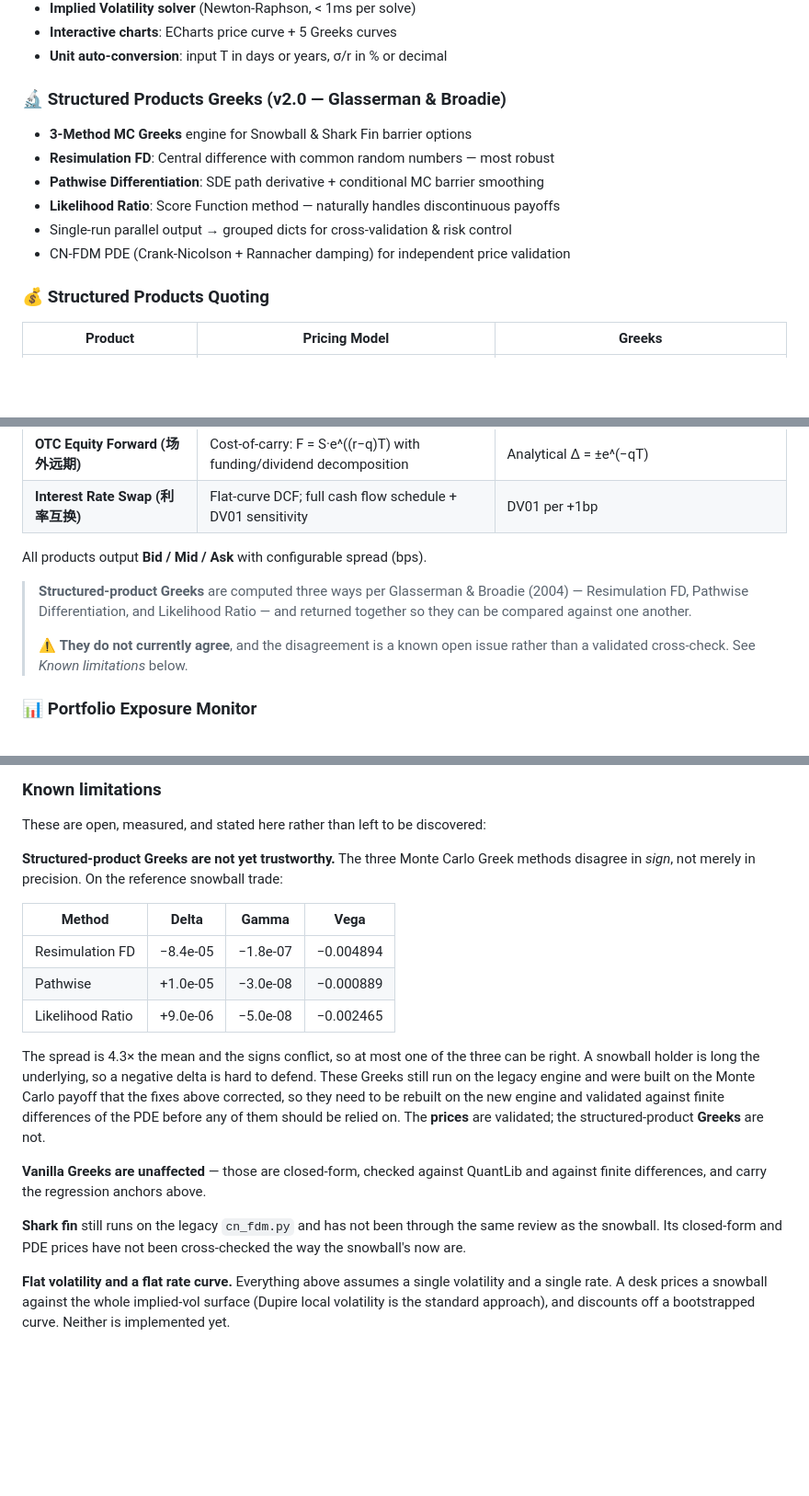
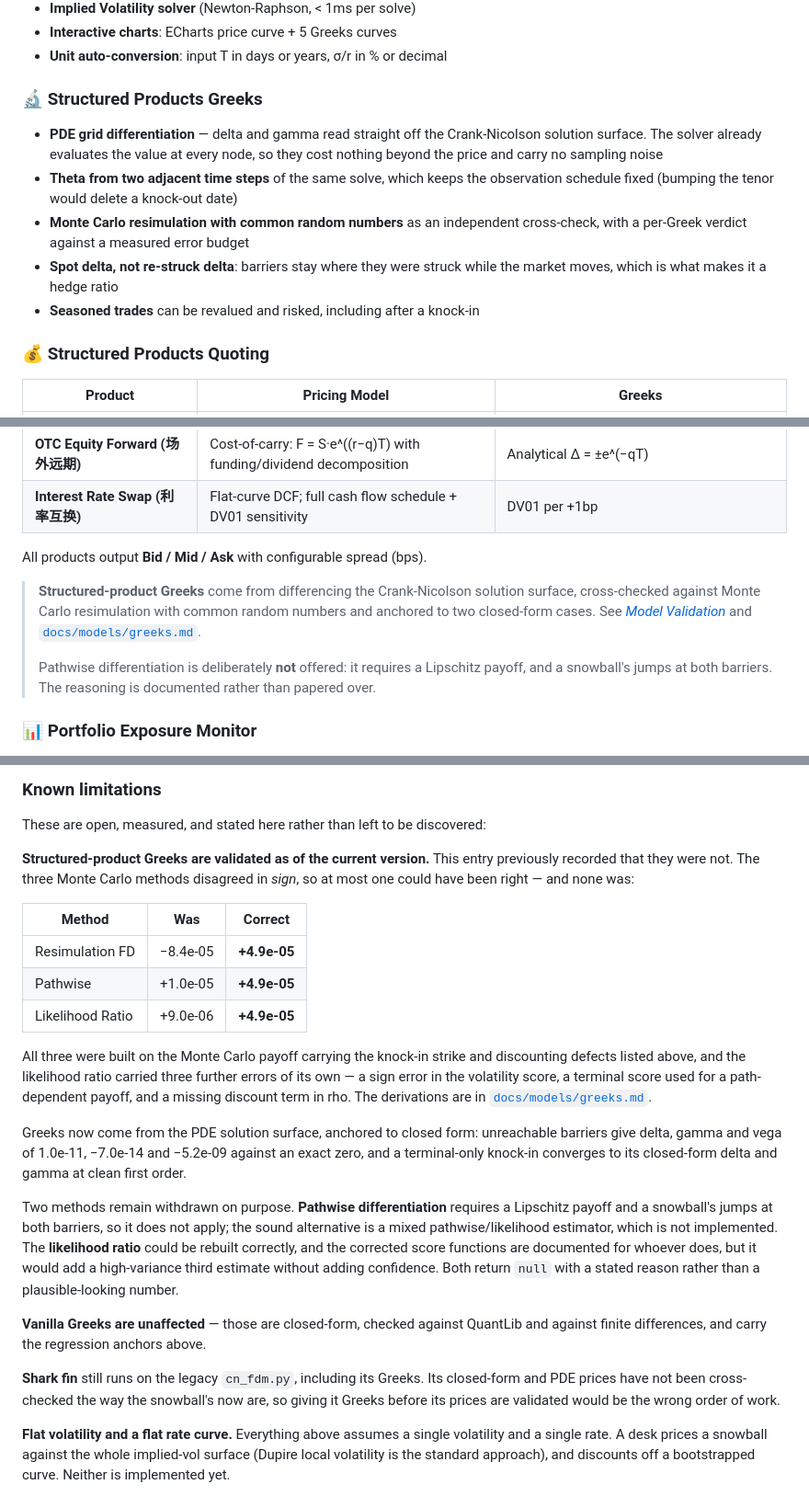
Before and after one commit to chenseldon/Option-Pricing-Tool, a Markdown page: README.md, 3 parts joined by grey strips. Shown at 92% size. GitHub-like rendering; blank space fills up the shorter version.

```diff
--- a/README.md
+++ b/README.md
@@ -33,13 +33,17 @@ A professional-grade **OTC derivatives pricing and risk analytics web applicatio
 - **Interactive charts**: ECharts price curve + 5 Greeks curves
 - **Unit auto-conversion**: input T in days or years, σ/r in % or decimal
 
-### 🔬 Structured Products Greeks (v2.0 — Glasserman & Broadie)
-- **3-Method MC Greeks** engine for Snowball & Shark Fin barrier options
-- **Resimulation FD**: Central difference with common random numbers — most robust
-- **Pathwise Differentiation**: SDE path derivative + conditional MC barrier smoothing
-- **Likelihood Ratio**: Score Function method — naturally handles discontinuous payoffs
-- Single-run parallel output → grouped dicts for cross-validation & risk control
-- CN-FDM PDE (Crank-Nicolson + Rannacher damping) for independent price validation
+### 🔬 Structured Products Greeks
+- **PDE grid differentiation** — delta and gamma read straight off the
+  Crank-Nicolson solution surface. The solver already evaluates the value at
+  every node, so they cost nothing beyond the price and carry no sampling noise
+- **Theta from two adjacent time steps** of the same solve, which keeps the
+  observation schedule fixed (bumping the tenor would delete a knock-out date)
+- **Monte Carlo resimulation with common random numbers** as an independent
+  cross-check, with a per-Greek verdict against a measured error budget
+- **Spot delta, not re-struck delta**: barriers stay where they were struck
+  while the market moves, which is what makes it a hedge ratio
+- **Seasoned trades** can be revalued and risked, including after a knock-in
 
 ### 💰 Structured Products Quoting
 | Product | Pricing Model | Greeks |
@@ -51,12 +55,15 @@ A professional-grade **OTC derivatives pricing and risk analytics web applicatio
 
 All products output **Bid / Mid / Ask** with configurable spread (bps).
 
-> **Structured-product Greeks** are computed three ways per Glasserman &
-> Broadie (2004) — Resimulation FD, Pathwise Differentiation, and Likelihood
-> Ratio — and returned together so they can be compared against one another.
+> **Structured-product Greeks** come from differencing the Crank-Nicolson
+> solution surface, cross-checked against Monte Carlo resimulation with common
+> random numbers and anchored to two closed-form cases. See
+> [*Model Validation*](#-model-validation) and
+> [`docs/models/greeks.md`](docs/models/greeks.md).
 >
-> ⚠️ **They do not currently agree**, and the disagreement is a known open
-> issue rather than a validated cross-check. See *Known limitations* below.
+> Pathwise differentiation is deliberately **not** offered: it requires a
+> Lipschitz payoff, and a snowball's jumps at both barriers. The reasoning is
+> documented rather than papered over.
 
 ### 📊 Portfolio Exposure Monitor
 - Add multiple vanilla positions with qty / entry price
@@ -384,30 +401,42 @@ Following A-share market practice:
 
 These are open, measured, and stated here rather than left to be discovered:
 
-**Structured-product Greeks are not yet trustworthy.** The three Monte Carlo
-Greek methods disagree in *sign*, not merely in precision. On the reference
-snowball trade:
+**Structured-product Greeks are validated as of the current version.** This
+entry previously recorded that they were not. The three Monte Carlo methods
+disagreed in *sign*, so at most one could have been right — and none was:
 
-| Method | Delta | Gamma | Vega |
-|---|---|---|---|
-| Resimulation FD | −8.4e-05 | −1.8e-07 | −0.004894 |
-| Pathwise | +1.0e-05 | −3.0e-08 | −0.000889 |
-| Likelihood Ratio | +9.0e-06 | −5.0e-08 | −0.002465 |
+| Method | Was | Correct |
+|---|---|---|
+| Resimulation FD | −8.4e-05 | **+4.9e-05** |
+| Pathwise | +1.0e-05 | **+4.9e-05** |
+| Likelihood Ratio | +9.0e-06 | **+4.9e-05** |
 
-The spread is 4.3× the mean and the signs conflict, so at most one of the three
-can be right. A snowball holder is long the underlying, so a negative delta is
-hard to defend. These Greeks still run on the legacy engine and were built on
-the Monte Carlo payoff that the fixes above corrected, so they need to be
-rebuilt on the new engine and validated against finite differences of the PDE
-before any of them should be relied on. The **prices** are validated; the
-structured-product **Greeks** are not.
+All three were built on the Monte Carlo payoff carrying the knock-in strike and
+discounting defects listed above, and the likelihood ratio carried three
+further errors of its own — a sign error in the volatility score, a terminal
+score used for a path-dependent payoff, and a missing discount term in rho. The
+derivations are in [`docs/models/greeks.md`](docs/models/greeks.md).
+
+Greeks now come from the PDE solution surface, anchored to closed form:
+unreachable barriers give delta, gamma and vega of 1.0e-11, −7.0e-14 and
+−5.2e-09 against an exact zero, and a terminal-only knock-in converges to its
+closed-form delta and gamma at clean first order.
+
+Two methods remain withdrawn on purpose. **Pathwise differentiation** requires
+a Lipschitz payoff and a snowball's jumps at both barriers, so it does not
+apply; the sound alternative is a mixed pathwise/likelihood estimator, which is
+not implemented. The **likelihood ratio** could be rebuilt correctly, and the
+corrected score functions are documented for whoever does, but it would add a
+high-variance third estimate without adding confidence. Both return `null` with
+a stated reason rather than a plausible-looking number.
 
 **Vanilla Greeks are unaffected** — those are closed-form, checked against
 QuantLib and against finite differences, and carry the regression anchors above.
 
-**Shark fin** still runs on the legacy `cn_fdm.py` and has not been through the
-same review as the snowball. Its closed-form and PDE prices have not been
-cross-checked the way the snowball's now are.
+**Shark fin** still runs on the legacy `cn_fdm.py`, including its Greeks. Its
+closed-form and PDE prices have not been cross-checked the way the snowball's
+now are, so giving it Greeks before its prices are validated would be the wrong
+order of work.
 
 **Flat volatility and a flat rate curve.** Everything above assumes a single
 volatility and a single rate. A desk prices a snowball against the whole
```
Also changed, not shown: other parts of README.md (+13 -3 lines), docs/models/greeks.md (added, +308 -0 lines).
